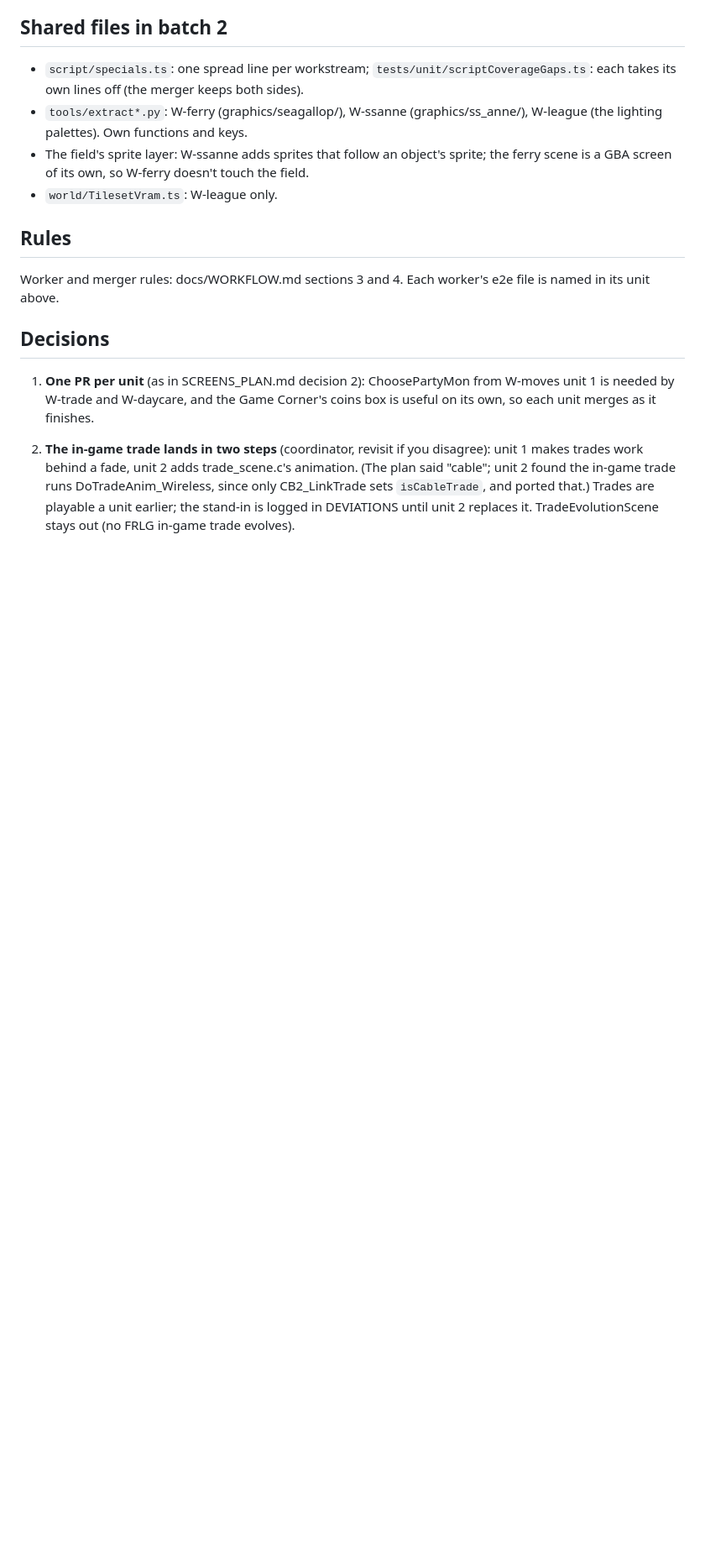
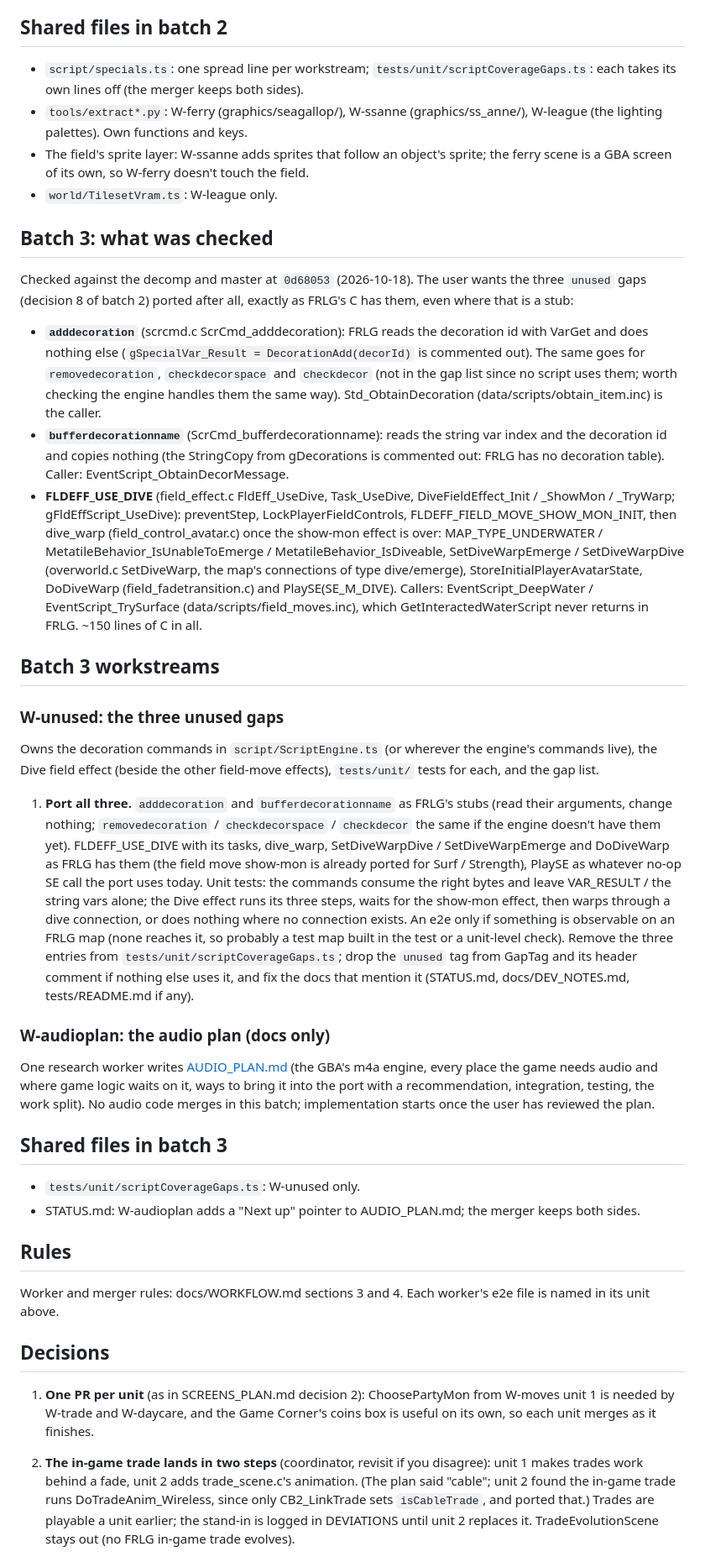
Before and after one commit to DrPrettyman/FireRedOnline, a Markdown page: SIDE_PLAN.md, the part around one of its changes. Shown at 84% size. Drawn GitHub-style; blank space fills up the shorter version.

Commit message:
SIDE_PLAN.md: batch 3 (W-unused, W-audioplan) (#79)
Co-authored-by: Claude Opus 5.5 <noreply@anthropic.com>

```diff
--- a/SIDE_PLAN.md
+++ b/SIDE_PLAN.md
@@ -310,6 +311,55 @@ Units:
   its own, so W-ferry doesn't touch the field.
 - `world/TilesetVram.ts`: W-league only.
 
+## Batch 3: what was checked
+
+Checked against the decomp and master at `0d68053` (2026-10-18). The user wants the three `unused` gaps
+(decision 8 of batch 2) ported after all, exactly as FRLG's C has them, even where that is a stub:
+
+- **`adddecoration`** (scrcmd.c ScrCmd_adddecoration): FRLG reads the decoration id with VarGet and does nothing
+  else (`gSpecialVar_Result = DecorationAdd(decorId)` is commented out). The same goes for `removedecoration`,
+  `checkdecorspace` and `checkdecor` (not in the gap list since no script uses them; worth checking the engine
+  handles them the same way). Std_ObtainDecoration (data/scripts/obtain_item.inc) is the caller.
+- **`bufferdecorationname`** (ScrCmd_bufferdecorationname): reads the string var index and the decoration id and
+  copies nothing (the StringCopy from gDecorations is commented out: FRLG has no decoration table). Caller:
+  EventScript_ObtainDecorMessage.
+- **FLDEFF_USE_DIVE** (field_effect.c FldEff_UseDive, Task_UseDive, DiveFieldEffect_Init / _ShowMon / _TryWarp;
+  gFldEffScript_UseDive): preventStep, LockPlayerFieldControls, FLDEFF_FIELD_MOVE_SHOW_MON_INIT, then
+  dive_warp (field_control_avatar.c) once the show-mon effect is over: MAP_TYPE_UNDERWATER /
+  MetatileBehavior_IsUnableToEmerge / MetatileBehavior_IsDiveable, SetDiveWarpEmerge / SetDiveWarpDive
+  (overworld.c SetDiveWarp, the map's connections of type dive/emerge), StoreInitialPlayerAvatarState, DoDiveWarp
+  (field_fadetransition.c) and PlaySE(SE_M_DIVE). Callers: EventScript_DeepWater / EventScript_TrySurface
+  (data/scripts/field_moves.inc), which GetInteractedWaterScript never returns in FRLG. ~150 lines of C in all.
+
+## Batch 3 workstreams
+
+### W-unused: the three unused gaps
+
+Owns the decoration commands in `script/ScriptEngine.ts` (or wherever the engine's commands live), the Dive field
+effect (beside the other field-move effects), `tests/unit/` tests for each, and the gap list.
+
+1. **Port all three.** `adddecoration` and `bufferdecorationname` as FRLG's stubs (read their arguments, change
+   nothing; `removedecoration` / `checkdecorspace` / `checkdecor` the same if the engine doesn't have them yet).
+   FLDEFF_USE_DIVE with its tasks, dive_warp, SetDiveWarpDive / SetDiveWarpEmerge and DoDiveWarp as FRLG has them
+   (the field move show-mon is already ported for Surf / Strength), PlaySE as whatever no-op SE call the port uses
+   today. Unit tests: the commands consume the right bytes and leave VAR_RESULT / the string vars alone; the Dive
+   effect runs its three steps, waits for the show-mon effect, then warps through a dive connection, or does
+   nothing where no connection exists. An e2e only if something is observable on an FRLG map (none reaches it, so
+   probably a test map built in the test or a unit-level check). Remove the three entries from
+   `tests/unit/scriptCoverageGaps.ts`; drop the `unused` tag from GapTag and its header comment if nothing else
+   uses it, and fix the docs that mention it (STATUS.md, docs/DEV_NOTES.md, tests/README.md if any).
+
+### W-audioplan: the audio plan (docs only)
+
+One research worker writes [AUDIO_PLAN.md](AUDIO_PLAN.md) (the GBA's m4a engine, every place the game needs audio
+and where game logic waits on it, ways to bring it into the port with a recommendation, integration, testing, the
+work split). No audio code merges in this batch; implementation starts once the user has reviewed the plan.
+
+## Shared files in batch 3
+
+- `tests/unit/scriptCoverageGaps.ts`: W-unused only.
+- STATUS.md: W-audioplan adds a "Next up" pointer to AUDIO_PLAN.md; the merger keeps both sides.
+
 ## Rules
 
 Worker and merger rules: docs/WORKFLOW.md sections 3 and 4. Each worker's e2e file is named in its unit above.
```
Also changed, not shown: other parts of SIDE_PLAN.md (+7 -1 lines).
